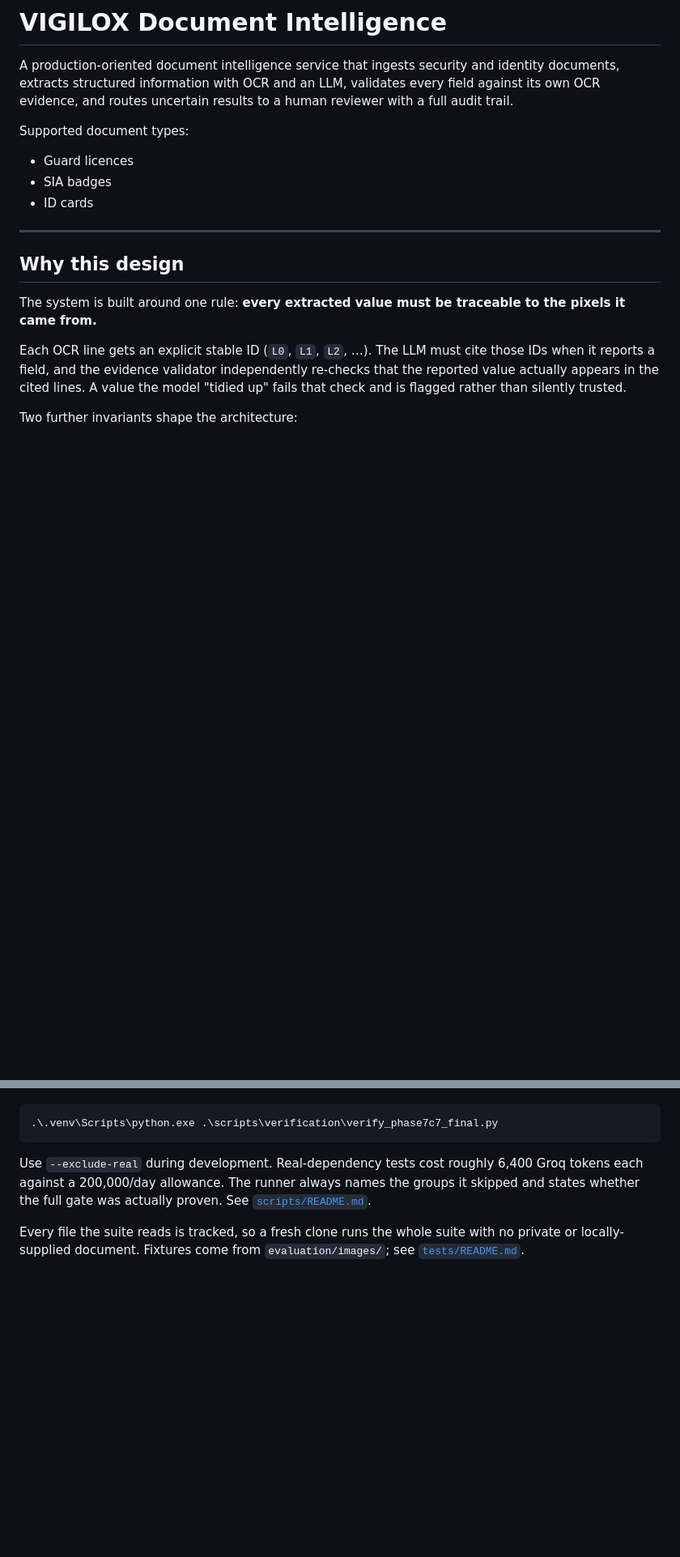
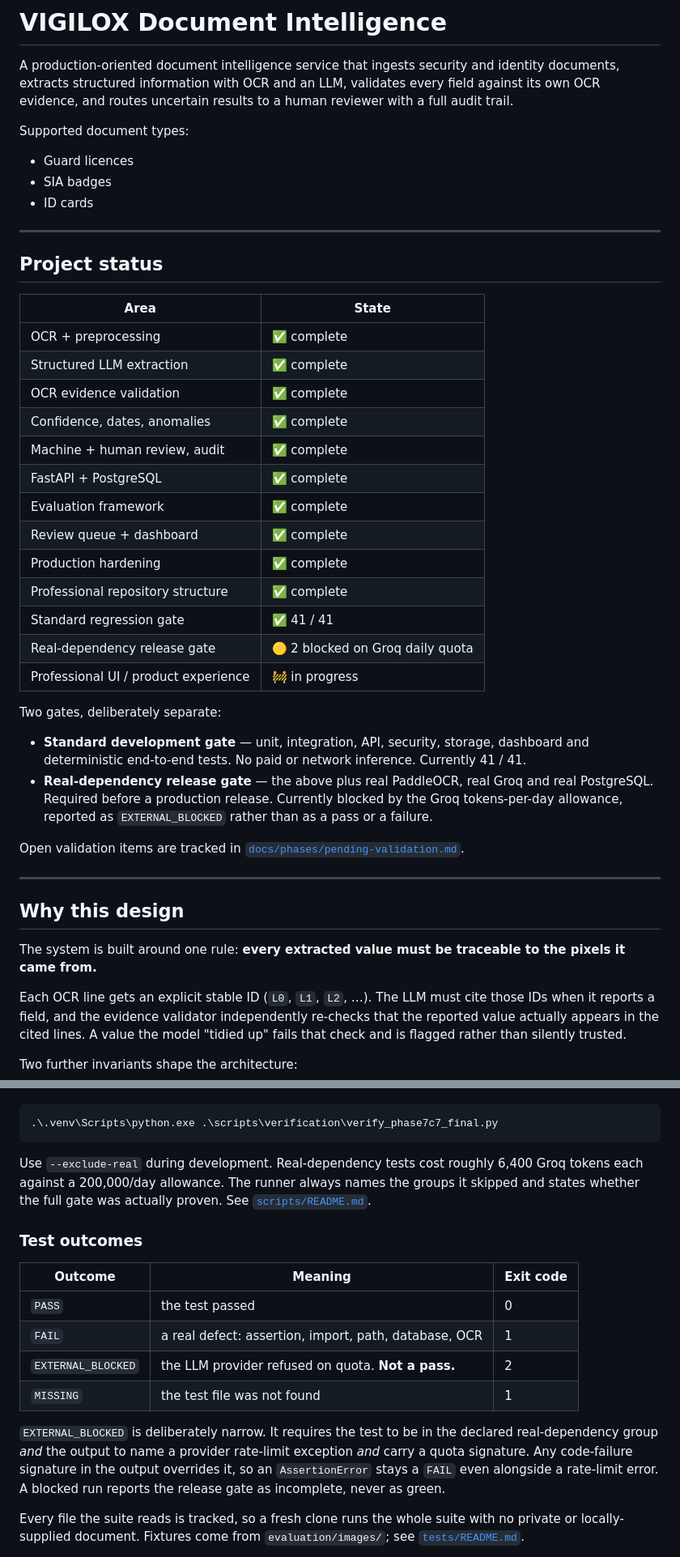
Before and after one commit to alishasajjad/VIGILOX-Document-Intelligence, a Markdown page: README.md, 2 parts joined by grey strips. Shown at 81% size. GitHub-like rendering; blank space fills up the shorter version.

```diff
--- a/README.md
+++ b/README.md
@@ -10,6 +10,39 @@ Supported document types:
 - Guard licences
 - SIA badges
 - ID cards
+
+---
+
+## Project status
+
+| Area | State |
+| --- | --- |
+| OCR + preprocessing | ✅ complete |
+| Structured LLM extraction | ✅ complete |
+| OCR evidence validation | ✅ complete |
+| Confidence, dates, anomalies | ✅ complete |
+| Machine + human review, audit | ✅ complete |
+| FastAPI + PostgreSQL | ✅ complete |
+| Evaluation framework | ✅ complete |
+| Review queue + dashboard | ✅ complete |
+| Production hardening | ✅ complete |
+| Professional repository structure | ✅ complete |
+| Standard regression gate | ✅ 41 / 41 |
+| Real-dependency release gate | 🟡 2 blocked on Groq daily quota |
+| Professional UI / product experience | 🚧 in progress |
+
+Two gates, deliberately separate:
+
+- **Standard development gate** — unit, integration, API, security,
+  storage, dashboard and deterministic end-to-end tests. No paid or
+  network inference. Currently 41 / 41.
+- **Real-dependency release gate** — the above plus real PaddleOCR, real
+  Groq and real PostgreSQL. Required before a production release.
+  Currently blocked by the Groq tokens-per-day allowance, reported as
+  `EXTERNAL_BLOCKED` rather than as a pass or a failure.
+
+Open validation items are tracked in
+[`docs/phases/pending-validation.md`](docs/phases/pending-validation.md).
 
 ---
 
@@ -259,6 +292,22 @@ roughly 6,400 Groq tokens each against a 200,000/day allowance. The
 runner always names the groups it skipped and states whether the full
 gate was actually proven. See [`scripts/README.md`](scripts/README.md).
 
+### Test outcomes
+
+| Outcome | Meaning | Exit code |
+| --- | --- | --- |
+| `PASS` | the test passed | 0 |
+| `FAIL` | a real defect: assertion, import, path, database, OCR | 1 |
+| `EXTERNAL_BLOCKED` | the LLM provider refused on quota. **Not a pass.** | 2 |
+| `MISSING` | the test file was not found | 1 |
+
+`EXTERNAL_BLOCKED` is deliberately narrow. It requires the test to be in
+the declared real-dependency group *and* the output to name a provider
+rate-limit exception *and* carry a quota signature. Any code-failure
+signature in the output overrides it, so an `AssertionError` stays a
+`FAIL` even alongside a rate-limit error. A blocked run reports the
+release gate as incomplete, never as green.
+
 Every file the suite reads is tracked, so a fresh clone runs the whole
 suite with no private or locally-supplied document. Fixtures come from
 `evaluation/images/`; see [`tests/README.md`](tests/README.md).
```
Also changed, not shown: other parts of README.md (+36 -2 lines).
